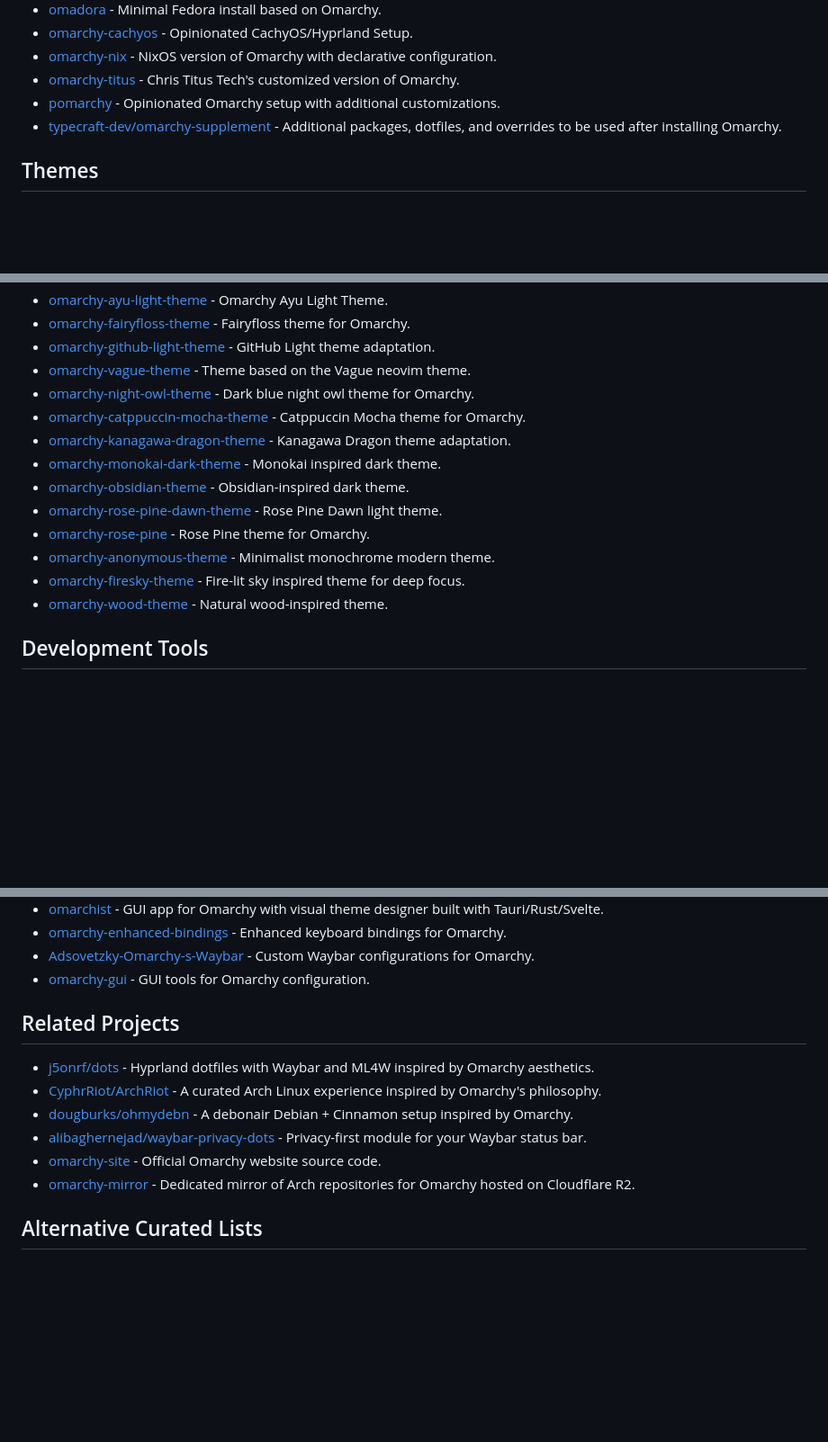
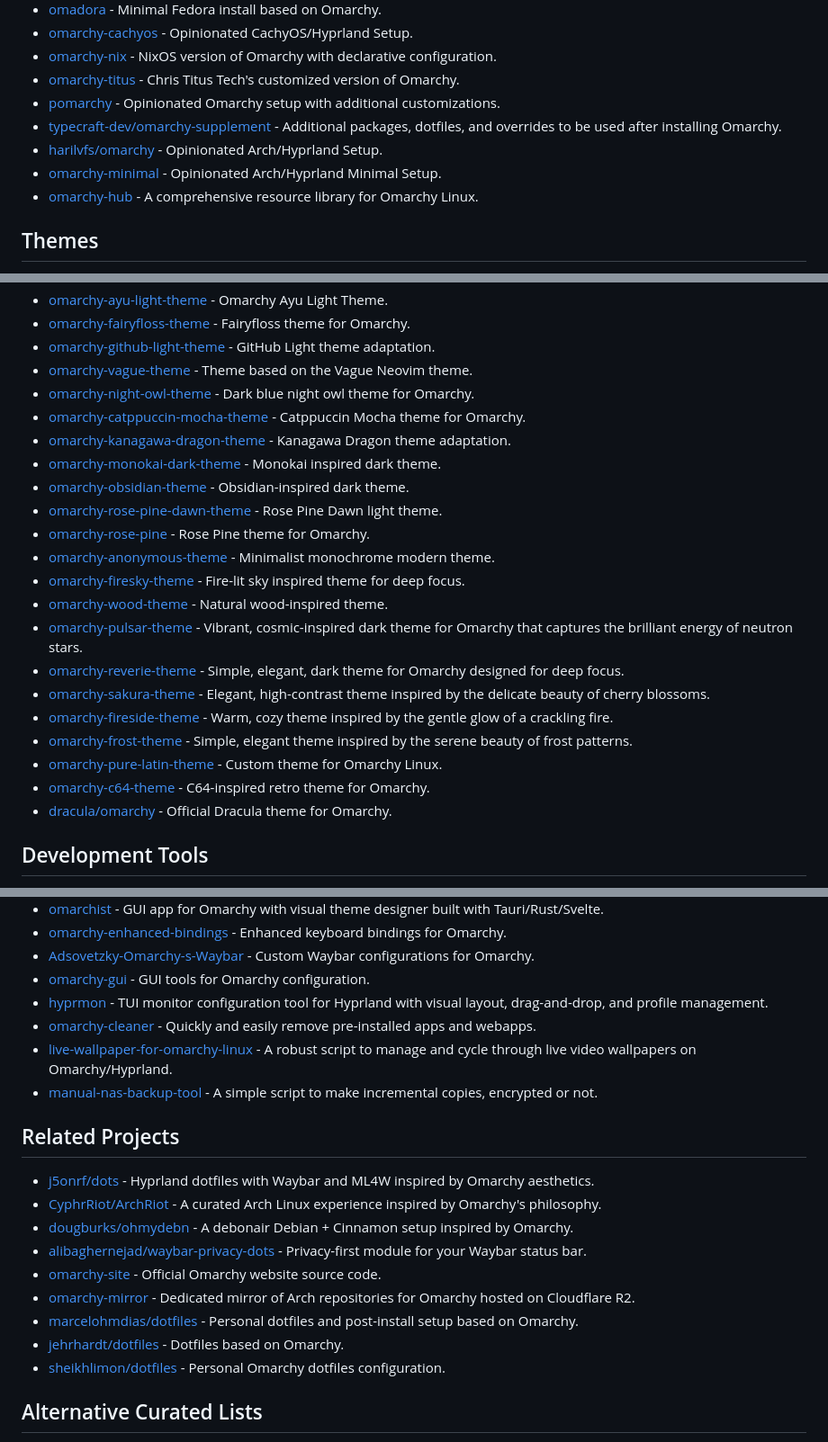
Before and after one commit to aorumbayev/awesome-omarchy, a Markdown page: README.md, 3 parts joined by grey strips. Shown at 90% size. Rendered like a GitHub page; blank space fills up the shorter version.

Commit message:
New Omarchy repositories from GitHub topics (#8)

```diff
--- a/README.md
+++ b/README.md
@@ -31,6 +31,9 @@ Omarchy is an opinionated Arch Linux/Hyprland configuration that transforms a fr
 - [omarchy-titus](https://github.com/ChrisTitusTech/omarchy-titus) - Chris Titus Tech's customized version of Omarchy.
 - [pomarchy](https://github.com/pgagnidze/pomarchy) - Opinionated Omarchy setup with additional customizations.
 - [typecraft-dev/omarchy-supplement](https://github.com/typecraft-dev/omarchy-supplement) - Additional packages, dotfiles, and overrides to be used after installing Omarchy.
+- [harilvfs/omarchy](https://github.com/harilvfs/omarchy) - Opinionated Arch/Hyprland Setup.
+- [omarchy-minimal](https://github.com/Ashmin-Bhujel/omarchy-minimal) - Opinionated Arch/Hyprland Minimal Setup.
+- [omarchy-hub](https://github.com/deepakness/omarchy-hub) - A comprehensive resource library for Omarchy Linux.
 
 ## Themes
 
@@ -85,7 +88,7 @@ Omarchy is an opinionated Arch Linux/Hyprland configuration that transforms a fr
 - [omarchy-ayu-light-theme](https://github.com/fdidron/omarchy-ayu-light-theme) - Omarchy Ayu Light Theme.
 - [omarchy-fairyfloss-theme](https://github.com/jackdbai/omarchy-fairyfloss-theme) - Fairyfloss theme for Omarchy.
 - [omarchy-github-light-theme](https://github.com/ryanyogan/omarchy-github-light-theme) - GitHub Light theme adaptation.
-- [omarchy-vague-theme](https://github.com/Rnedlose/omarchy-vague-theme) - Theme based on the Vague neovim theme.
+- [omarchy-vague-theme](https://github.com/Rnedlose/omarchy-vague-theme) - Theme based on the Vague Neovim theme.
 - [omarchy-night-owl-theme](https://github.com/maxberggren/omarchy-night-owl-theme) - Dark blue night owl theme for Omarchy.
 - [omarchy-catppuccin-mocha-theme](https://github.com/KidDogDad/omarchy-catppuccin-mocha-theme) - Catppuccin Mocha theme for Omarchy.
 - [omarchy-kanagawa-dragon-theme](https://github.com/MrTrigger/omarchy-kanagawa-dragon-theme) - Kanagawa Dragon theme adaptation.
@@ -96,6 +99,14 @@ Omarchy is an opinionated Arch Linux/Hyprland configuration that transforms a fr
 - [omarchy-anonymous-theme](https://github.com/j4v3l/omarchy-anonymous-theme) - Minimalist monochrome modern theme.
 - [omarchy-firesky-theme](https://github.com/bjarneo/omarchy-firesky-theme) - Fire-lit sky inspired theme for deep focus.
 - [omarchy-wood-theme](https://github.com/bjarneo/omarchy-wood-theme) - Natural wood-inspired theme.
+- [omarchy-pulsar-theme](https://github.com/bjarneo/omarchy-pulsar-theme) - Vibrant, cosmic-inspired dark theme for Omarchy that captures the brilliant energy of neutron stars.
+- [omarchy-reverie-theme](https://github.com/bjarneo/omarchy-reverie-theme) - Simple, elegant, dark theme for Omarchy designed for deep focus.
+- [omarchy-sakura-theme](https://github.com/bjarneo/omarchy-sakura-theme) - Elegant, high-contrast theme inspired by the delicate beauty of cherry blossoms.
+- [omarchy-fireside-theme](https://github.com/bjarneo/omarchy-fireside-theme) - Warm, cozy theme inspired by the gentle glow of a crackling fire.
+- [omarchy-frost-theme](https://github.com/bjarneo/omarchy-frost-theme) - Simple, elegant theme inspired by the serene beauty of frost patterns.
+- [omarchy-pure-latin-theme](https://github.com/daurydicaprio/omarchy-pure-latin-theme) - Custom theme for Omarchy Linux.
+- [omarchy-c64-theme](https://github.com/scar45/omarchy-c64-theme) - C64-inspired retro theme for Omarchy.
+- [dracula/omarchy](https://github.com/dracula/omarchy) - Official Dracula theme for Omarchy.
 
 ## Development Tools
 
@@ -125,6 +136,10 @@ Omarchy is an opinionated Arch Linux/Hyprland configuration that transforms a fr
 - [omarchy-enhanced-bindings](https://github.com/nemuiyarou/omarchy-enhanced-bindings) - Enhanced keyboard bindings for Omarchy.
 - [Adsovetzky-Omarchy-s-Waybar](https://github.com/adsovetzky/Adsovetzky-Omarchy-s-Waybar) - Custom Waybar configurations for Omarchy.
 - [omarchy-gui](https://github.com/amanat361/omarchy-gui) - GUI tools for Omarchy configuration.
+- [hyprmon](https://github.com/erans/hyprmon) - TUI monitor configuration tool for Hyprland with visual layout, drag-and-drop, and profile management.
+- [omarchy-cleaner](https://github.com/maxart/omarchy-cleaner) - Quickly and easily remove pre-installed apps and webapps.
+- [live-wallpaper-for-omarchy-linux](https://github.com/daurydicaprio/live-wallpaper-for-omarchy-linux) - A robust script to manage and cycle through live video wallpapers on Omarchy/Hyprland.
+- [manual-nas-backup-tool](https://github.com/daurydicaprio/manual-nas-backup-tool) - A simple script to make incremental copies, encrypted or not.
 
 ## Related Projects
 
@@ -134,6 +149,9 @@ Omarchy is an opinionated Arch Linux/Hyprland configuration that transforms a fr
 - [alibaghernejad/waybar-privacy-dots](https://github.com/alibaghernejad/waybar-privacy-dots) - Privacy-first module for your Waybar status bar.
 - [omarchy-site](https://github.com/omacom-io/omarchy-site) - Official Omarchy website source code.
 - [omarchy-mirror](https://github.com/omacom-io/omarchy-mirror) - Dedicated mirror of Arch repositories for Omarchy hosted on Cloudflare R2.
+- [marcelohmdias/dotfiles](https://github.com/marcelohmdias/dotfiles) - Personal dotfiles and post-install setup based on Omarchy.
+- [jehrhardt/dotfiles](https://github.com/jehrhardt/dotfiles) - Dotfiles based on Omarchy.
+- [sheikhlimon/dotfiles](https://github.com/sheikhlimon/dotfiles) - Personal Omarchy dotfiles configuration.
 
 ## Alternative Curated Lists
 
```
